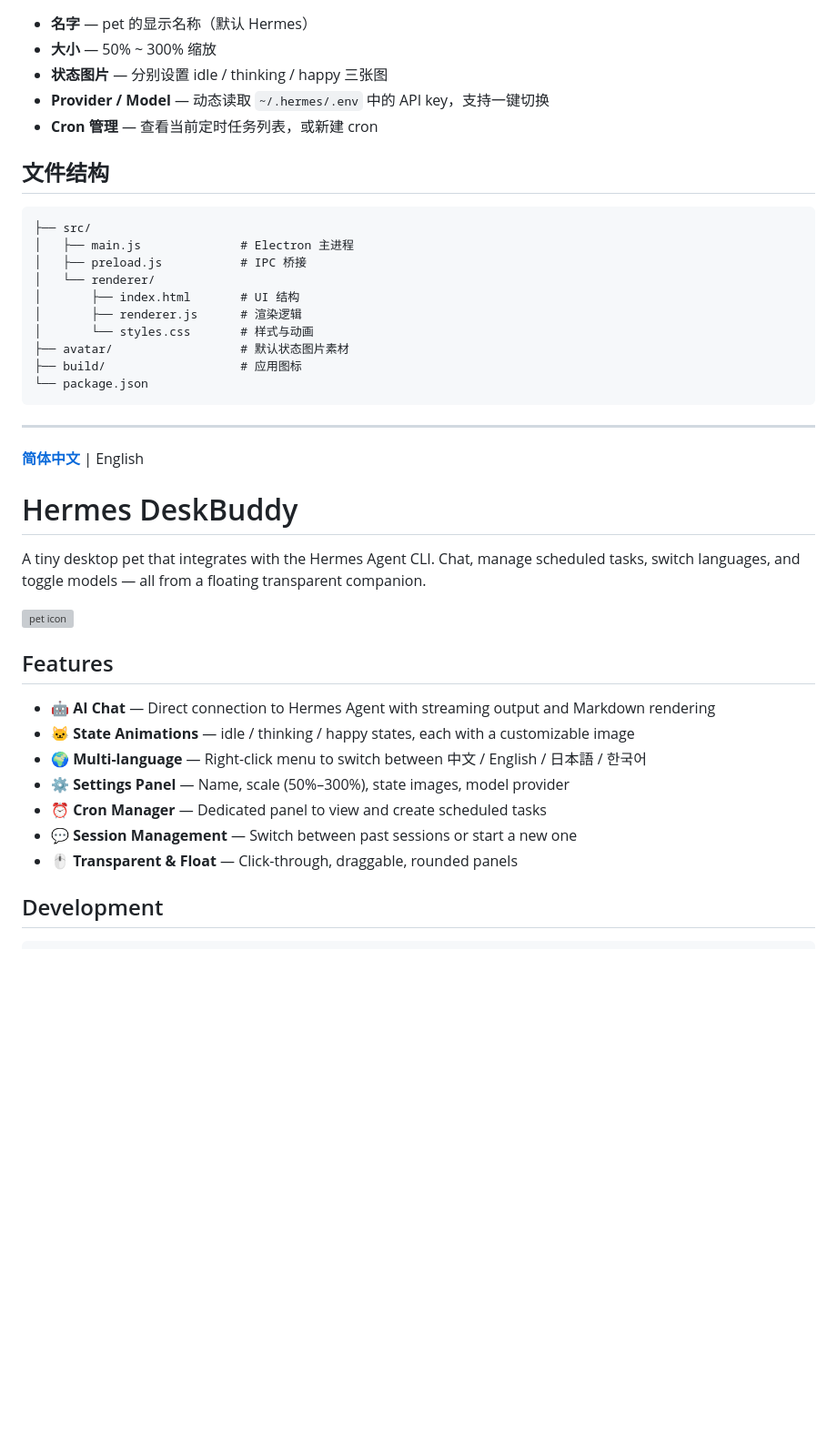
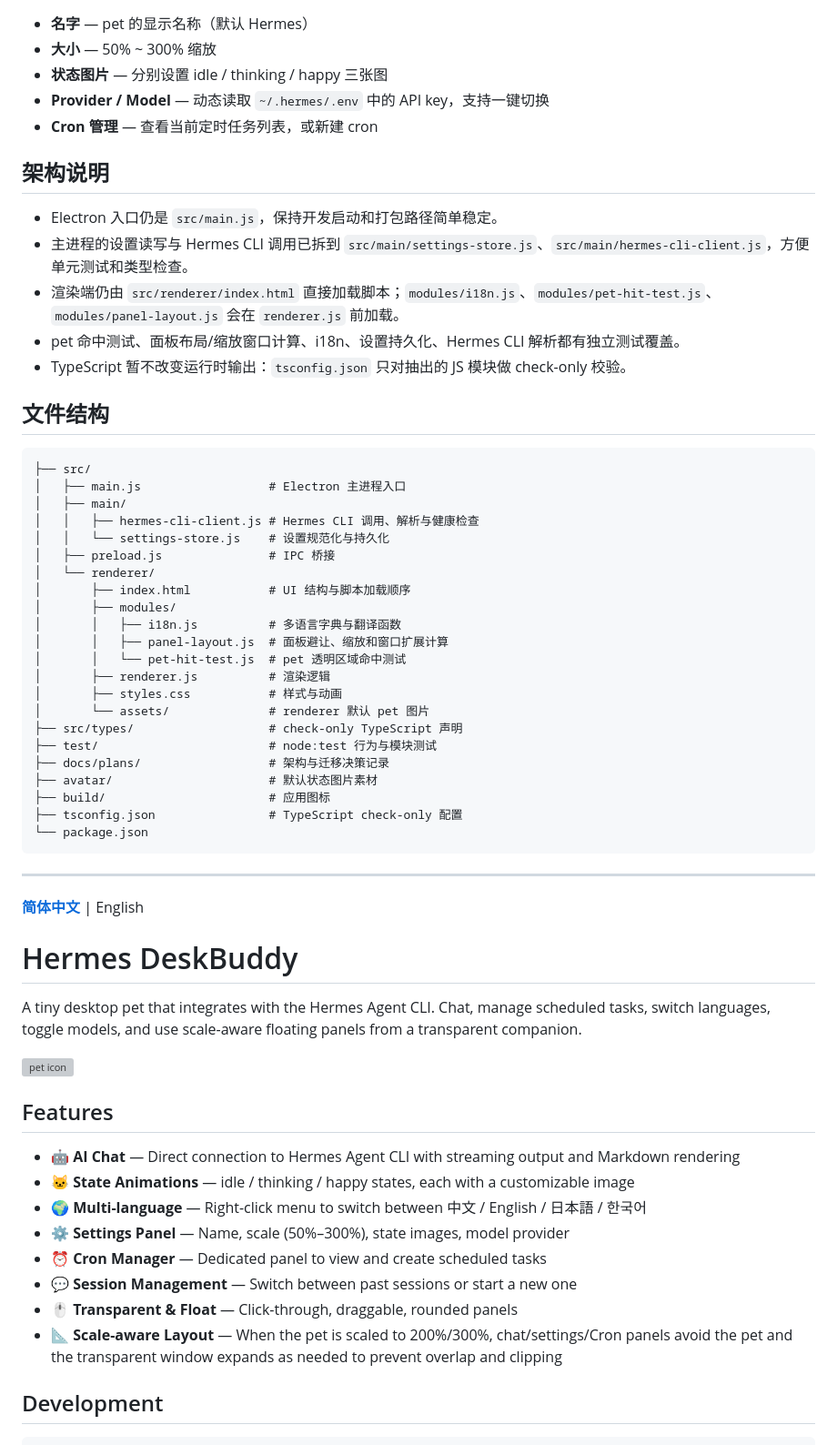
Before and after one commit to virindihk/hermes-deskbuddy, a Markdown page: README.md, the part around one of its changes. Shown at 91% size. Drawn GitHub-style; blank space fills up the shorter version; grey boxes are pictures that could not be loaded.

Commit message:
docs: update README for DeskBuddy refactor

````diff
--- a/README.md
+++ b/README.md
@@ -76,18 +93,38 @@ hermes chat -q "hello"
 - **Provider / Model** — 动态读取 `~/.hermes/.env` 中的 API key，支持一键切换
 - **Cron 管理** — 查看当前定时任务列表，或新建 cron
 
+## 架构说明
+
+- Electron 入口仍是 `src/main.js`，保持开发启动和打包路径简单稳定。
+- 主进程的设置读写与 Hermes CLI 调用已拆到 `src/main/settings-store.js`、`src/main/hermes-cli-client.js`，方便单元测试和类型检查。
+- 渲染端仍由 `src/renderer/index.html` 直接加载脚本；`modules/i18n.js`、`modules/pet-hit-test.js`、`modules/panel-layout.js` 会在 `renderer.js` 前加载。
+- pet 命中测试、面板布局/缩放窗口计算、i18n、设置持久化、Hermes CLI 解析都有独立测试覆盖。
+- TypeScript 暂不改变运行时输出：`tsconfig.json` 只对抽出的 JS 模块做 check-only 校验。
+
 ## 文件结构
 
-```
+```text
 ├── src/
-│   ├── main.js              # Electron 主进程
-│   ├── preload.js           # IPC 桥接
+│   ├── main.js                  # Electron 主进程入口
+│   ├── main/
+│   │   ├── hermes-cli-client.js # Hermes CLI 调用、解析与健康检查
+│   │   └── settings-store.js    # 设置规范化与持久化
+│   ├── preload.js               # IPC 桥接
 │   └── renderer/
-│       ├── index.html       # UI 结构
-│       ├── renderer.js      # 渲染逻辑
-│       └── styles.css       # 样式与动画
-├── avatar/                  # 默认状态图片素材
-├── build/                   # 应用图标
+│       ├── index.html           # UI 结构与脚本加载顺序
+│       ├── modules/
+│       │   ├── i18n.js          # 多语言字典与翻译函数
+│       │   ├── panel-layout.js  # 面板避让、缩放和窗口扩展计算
+│       │   └── pet-hit-test.js  # pet 透明区域命中测试
+│       ├── renderer.js          # 渲染逻辑
+│       ├── styles.css           # 样式与动画
+│       └── assets/              # renderer 默认 pet 图片
+├── src/types/                   # check-only TypeScript 声明
+├── test/                        # node:test 行为与模块测试
+├── docs/plans/                  # 架构与迁移决策记录
+├── avatar/                      # 默认状态图片素材
+├── build/                       # 应用图标
+├── tsconfig.json                # TypeScript check-only 配置
 └── package.json
 ```
 
@@ -98,19 +135,20 @@ hermes chat -q "hello"
 
 # Hermes DeskBuddy
 
-A tiny desktop pet that integrates with the Hermes Agent CLI. Chat, manage scheduled tasks, switch languages, and toggle models — all from a floating transparent companion.
+A tiny desktop pet that integrates with the Hermes Agent CLI. Chat, manage scheduled tasks, switch languages, toggle models, and use scale-aware floating panels from a transparent companion.
 
 ![pet icon](build/icon_source.png)
 
 ## Features
 
-- 🤖 **AI Chat** — Direct connection to Hermes Agent with streaming output and Markdown rendering
+- 🤖 **AI Chat** — Direct connection to Hermes Agent CLI with streaming output and Markdown rendering
 - 🐱 **State Animations** — idle / thinking / happy states, each with a customizable image
 - 🌍 **Multi-language** — Right-click menu to switch between 中文 / English / 日本語 / 한국어
 - ⚙️ **Settings Panel** — Name, scale (50%–300%), state images, model provider
 - ⏰ **Cron Manager** — Dedicated panel to view and create scheduled tasks
 - 💬 **Session Management** — Switch between past sessions or start a new one
 - 🖱️ **Transparent & Float** — Click-through, draggable, rounded panels
+- 📐 **Scale-aware Layout** — When the pet is scaled to 200%/300%, chat/settings/Cron panels avoid the pet and the transparent window expands as needed to prevent overlap and clipping
 
 ## Development
 
````
Also changed, not shown: other parts of README.md (+63 -10 lines).
